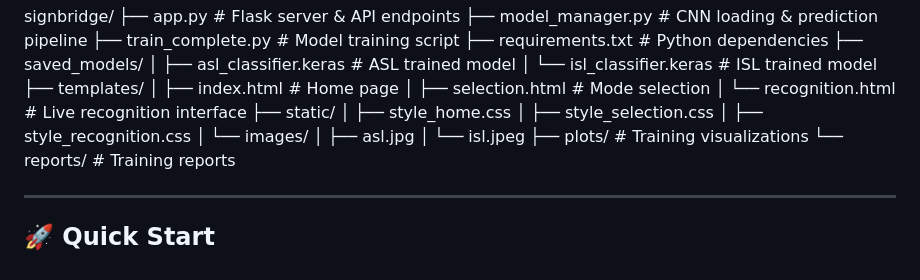
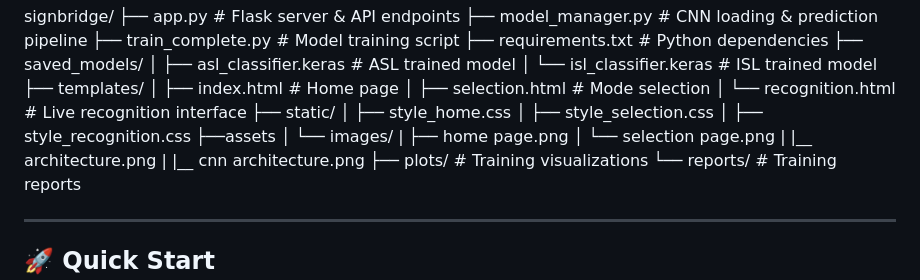
Before and after one commit to Sabin2806/signbridge, a Markdown page: README.md, the part around one of its changes. Rendered like a GitHub page.

```diff
--- a/README.md
+++ b/README.md
@@ -78,9 +86,12 @@ SignBridge is a deep learning-based system that recognizes **American Sign Langu
 │ ├── style_home.css
 │ ├── style_selection.css
 │ ├── style_recognition.css
-│ └── images/
-│ ├── asl.jpg
-│ └── isl.jpeg
+├──assets
+│   └── images/
+|       ├── home page.png
+│       └── selection page.png
+|       |__ architecture.png
+|       |__ cnn architecture.png
 ├── plots/ # Training visualizations
 └── reports/ # Training reports
 
```
Also changed, not shown: other parts of README.md (+10 -2 lines).
